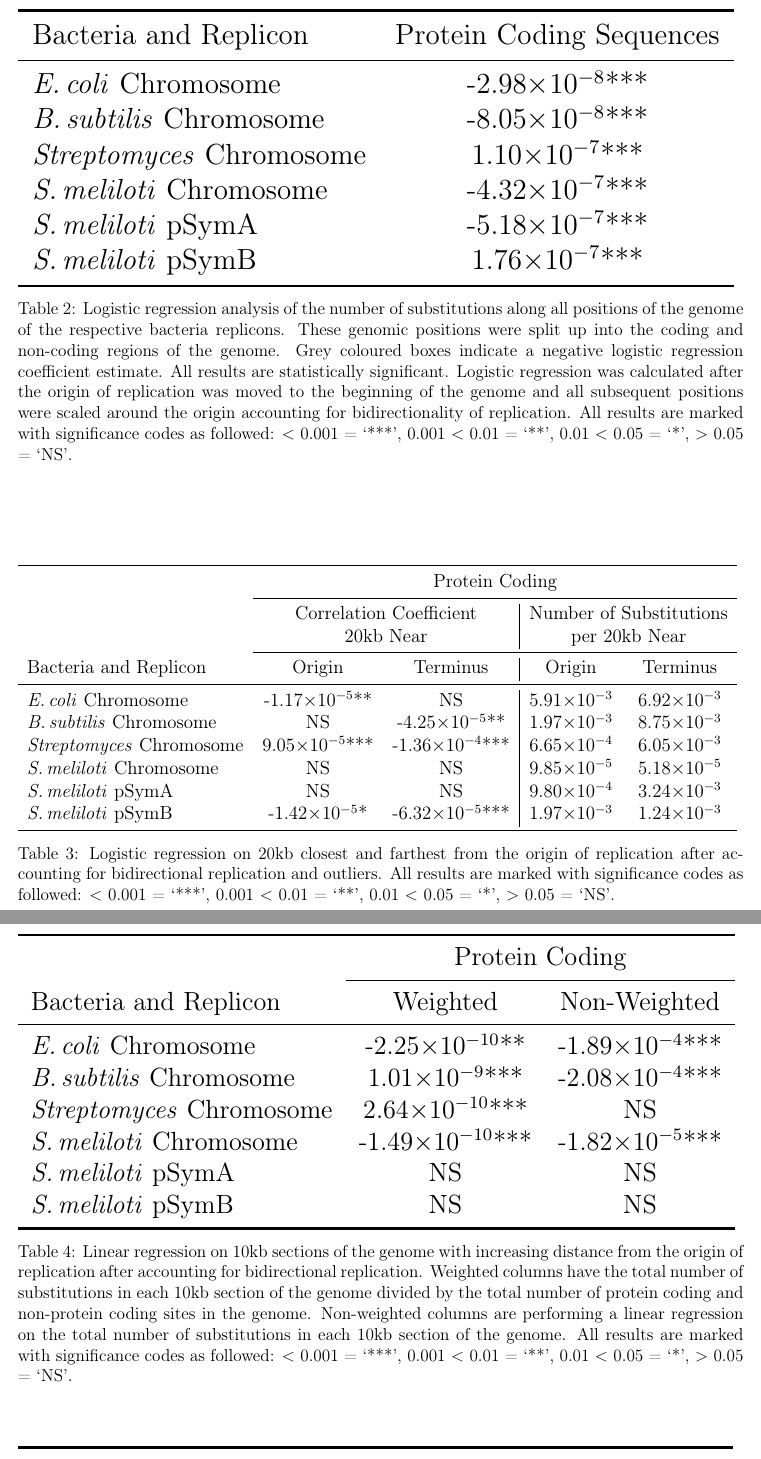
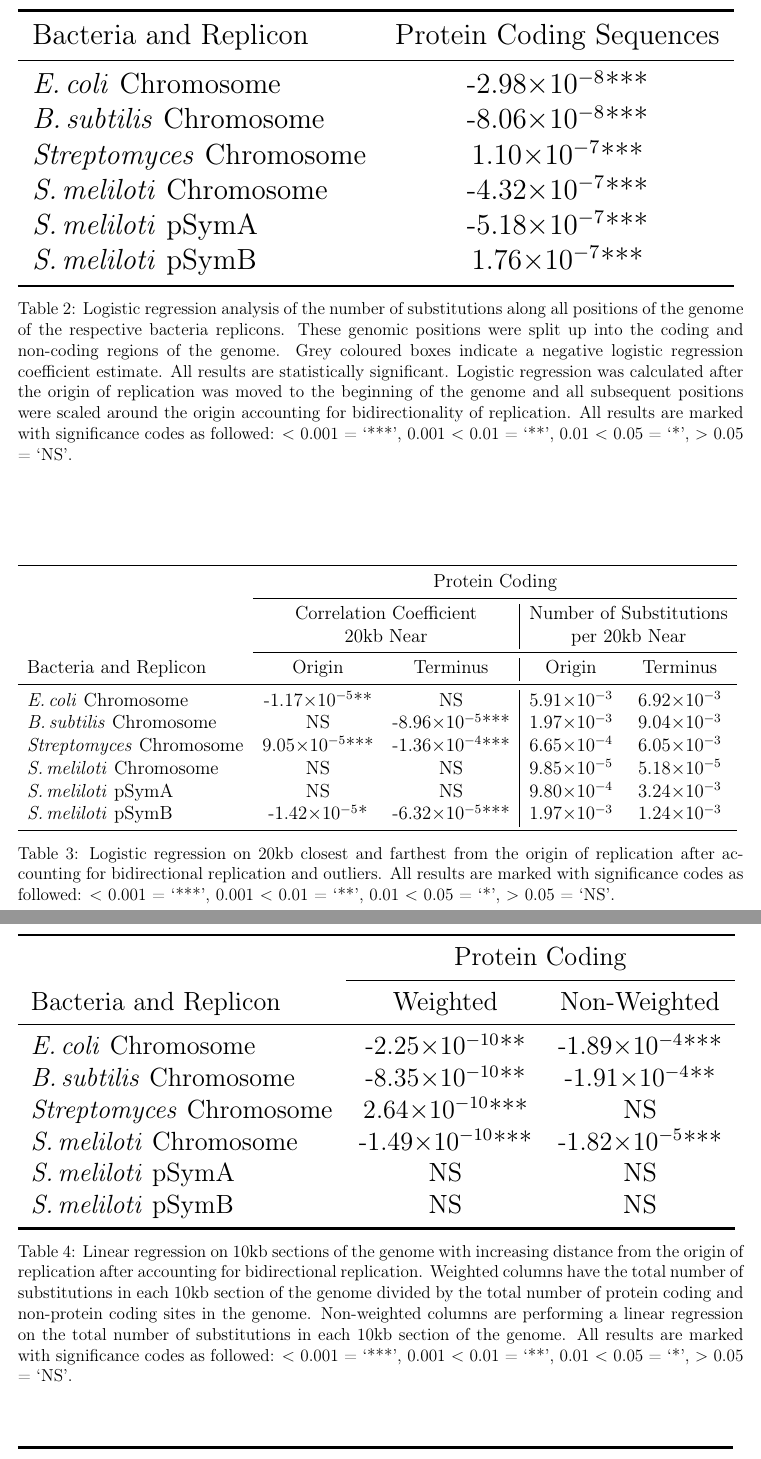
Before and after one commit to dlato/Thesis_Update, a LaTeX thesis (Daniella_Thesis_Update.tex): two parts of pages 13 and 14 of 15, joined at a grey line, cut so that both start at the same text. Compiled offline with pdfLaTeX.

Commit message:
updated bass subs results and fig

```diff
--- a/Daniella_Thesis_Update.tex
+++ b/Daniella_Thesis_Update.tex
@@ -660,7 +660,7 @@ Gene Expression:
 			Bacteria and Replicon & Protein Coding Sequences\\
 			\midrule
 			\ecol Chromosome & -2.98\e{-8}*** \\
-			\bass Chromosome & -8.05\e{-8}***\\
+			\bass Chromosome & -8.06\e{-8}***\\
 			\strep Chromosome & 1.10\e{-7}***\\
 			\smel Chromosome & -4.32\e{-7}***\\
 			\smel pSymA & -5.18\e{-7}*** \\
@@ -692,7 +692,7 @@ Gene Expression:
 			Bacteria and Replicon &  Origin & Terminus& Origin & Terminus\\
 			\midrule
 			\ecol Chromosome & -1.17\e{-5}** & NS & 5.91\e{-3} & 6.92\e{-3} \\
-			\bass Chromosome & NS & -4.25\e{-5}** & 1.97\e{-3} & 8.75\e{-3} \\
+			\bass Chromosome & NS & -8.96\e{-5}*** & 1.97\e{-3} & 9.04\e{-3} \\
 			\strep Chromosome & 9.05\e{-5}*** & -1.36\e{-4}*** & 6.65\e{-4} & 6.05\e{-3} \\
 			\smel Chromosome & NS & NS & 9.85\e{-5}  & 5.18\e{-5}\\
 			\smel pSymA & NS  & NS & 9.80\e{-4} & 3.24\e{-3}\\
@@ -715,7 +715,7 @@ Gene Expression:
 			Bacteria and Replicon &  Weighted & Non-Weighted\\
 			\midrule
 			\ecol Chromosome & -2.25\e{-10}**  & -1.89\e{-4}***\\
-			\bass Chromosome & 1.01\e{-9}*** &  -2.08\e{-4}***\\
+			\bass Chromosome & -8.35\e{-10}** &  -1.91\e{-4}**\\
 			\strep Chromosome & 2.64\e{-10}***& NS \\
 			\smel Chromosome & -1.49\e{-10}*** & -1.82\e{-5}***\\
 			\smel pSymA & NS  & NS \\
```
Also changed, not shown: Daniella_Thesis_Update.pdf, bass_weighted_subs_bidirectionality_colour_6Nov19.pdf (added), Daniella_Thesis_Update.tex (4 more changed lines), 2 other files.
